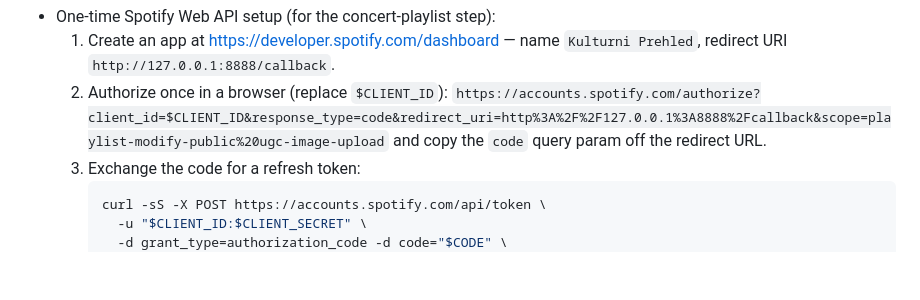
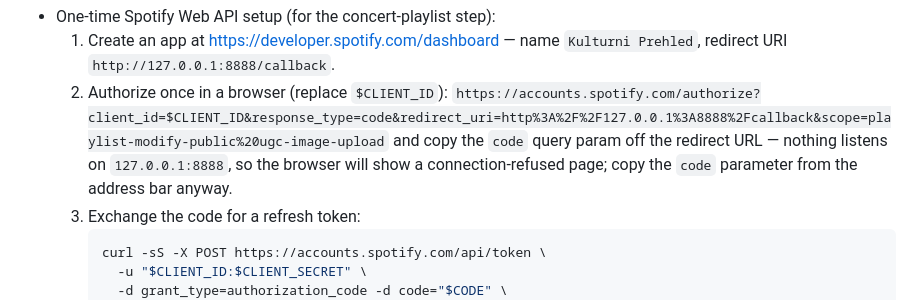
Before and after one commit to petronijus/kulturniprehled, a Markdown page: skills/ticket-parser/README.md, the part around the change. Drawn GitHub-style; blank space fills up the shorter version.

````diff
--- a/skills/ticket-parser/README.md
+++ b/skills/ticket-parser/README.md
@@ -47,7 +47,7 @@ ln -sfn \
      name `Kulturni Prehled`, redirect URI `http://127.0.0.1:8888/callback`.
   2. Authorize once in a browser (replace `$CLIENT_ID`):
      `https://accounts.spotify.com/authorize?client_id=$CLIENT_ID&response_type=code&redirect_uri=http%3A%2F%2F127.0.0.1%3A8888%2Fcallback&scope=playlist-modify-public%20ugc-image-upload`
-     and copy the `code` query param off the redirect URL.
+     and copy the `code` query param off the redirect URL — nothing listens on `127.0.0.1:8888`, so the browser will show a connection-refused page; copy the `code` parameter from the address bar anyway.
   3. Exchange the code for a refresh token:
      ```bash
      curl -sS -X POST https://accounts.spotify.com/api/token \
````
Also changed, not shown: skills/ticket-parser/SKILL.md (+23 -7 lines).
